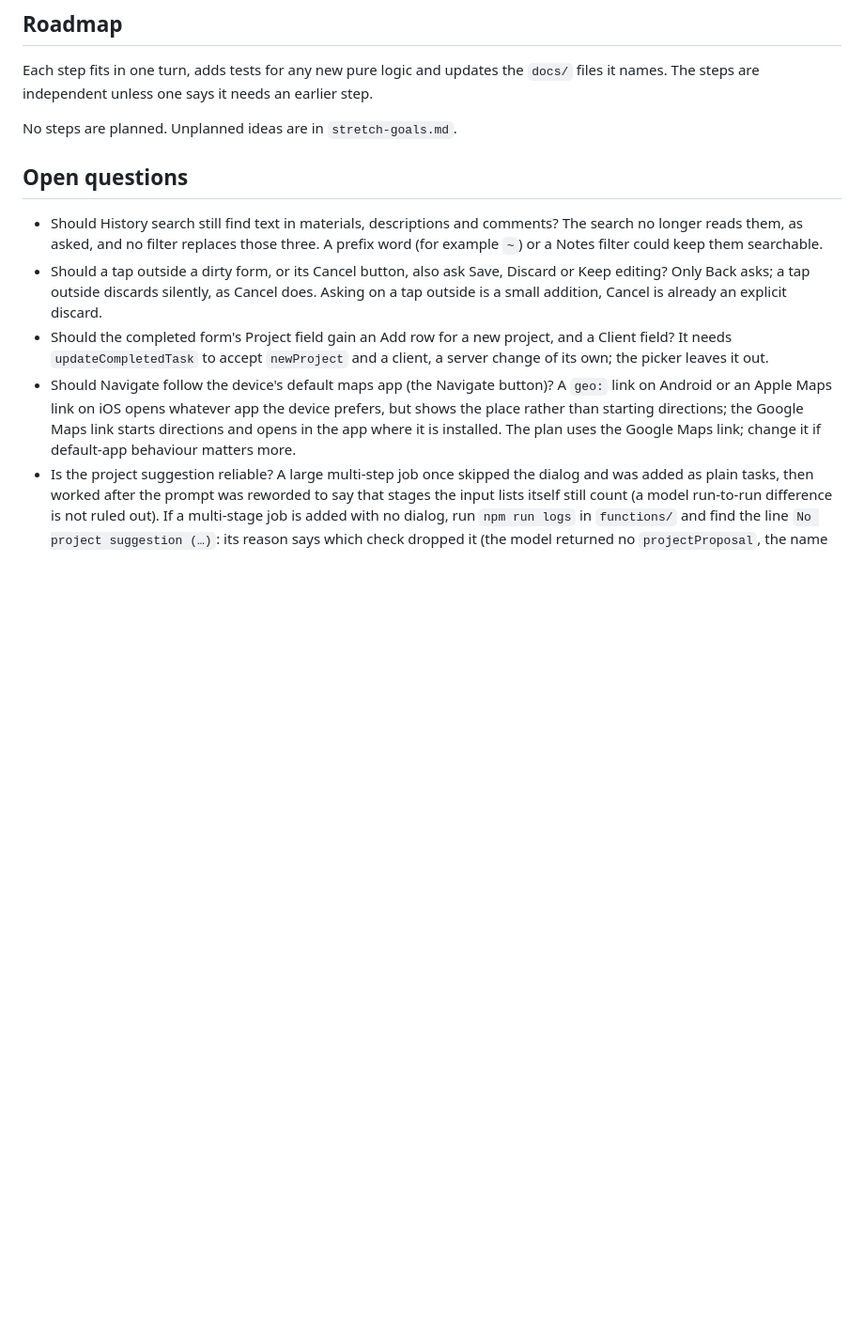
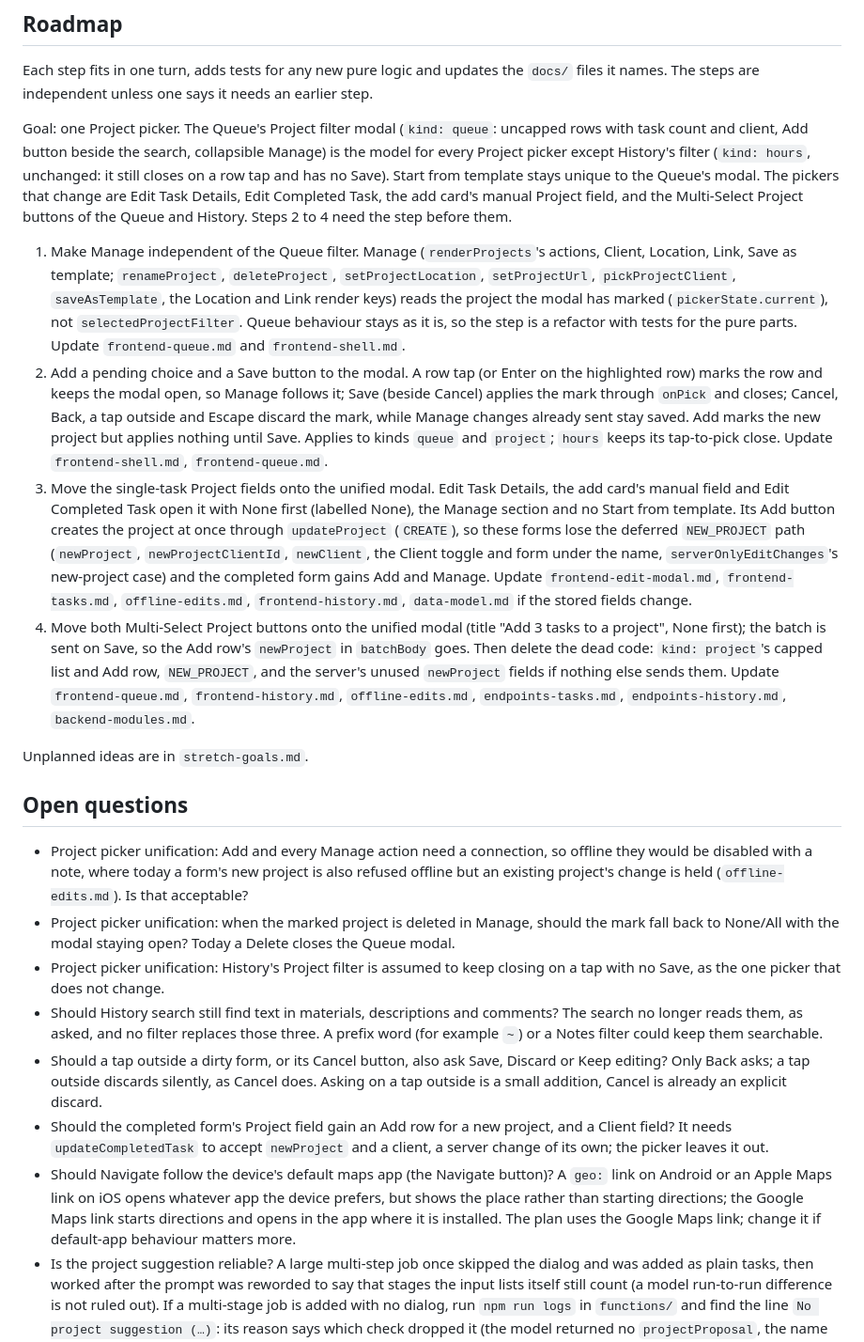
Before and after one commit to cygnuszwaan/TaskHub-Next, a Markdown page: PROJECT.md, the part around the change. Shown at 94% size. Rendered like a GitHub page; blank space fills up the shorter version.

Commit message:
Plan the unified Project picker on the roadmap

```diff
--- a/PROJECT.md
+++ b/PROJECT.md
@@ -59,10 +59,20 @@ A change usually touches several rows: a new endpoint touches an `endpoints-*.md
 
 Each step fits in one turn, adds tests for any new pure logic and updates the `docs/` files it names. The steps are independent unless one says it needs an earlier step.
 
-No steps are planned. Unplanned ideas are in `stretch-goals.md`.
+Goal: one Project picker. The Queue's Project filter modal (`kind: queue`: uncapped rows with task count and client, Add button beside the search, collapsible Manage) is the model for every Project picker except History's filter (`kind: hours`, unchanged: it still closes on a row tap and has no Save). Start from template stays unique to the Queue's modal. The pickers that change are Edit Task Details, Edit Completed Task, the add card's manual Project field, and the Multi-Select Project buttons of the Queue and History. Steps 2 to 4 need the step before them.
+
+1. Make Manage independent of the Queue filter. Manage (`renderProjects`'s actions, Client, Location, Link, Save as template; `renameProject`, `deleteProject`, `setProjectLocation`, `setProjectUrl`, `pickProjectClient`, `saveAsTemplate`, the Location and Link render keys) reads the project the modal has marked (`pickerState.current`), not `selectedProjectFilter`. Queue behaviour stays as it is, so the step is a refactor with tests for the pure parts. Update `frontend-queue.md` and `frontend-shell.md`.
+2. Add a pending choice and a Save button to the modal. A row tap (or Enter on the highlighted row) marks the row and keeps the modal open, so Manage follows it; Save (beside Cancel) applies the mark through `onPick` and closes; Cancel, Back, a tap outside and Escape discard the mark, while Manage changes already sent stay saved. Add marks the new project but applies nothing until Save. Applies to kinds `queue` and `project`; `hours` keeps its tap-to-pick close. Update `frontend-shell.md`, `frontend-queue.md`.
+3. Move the single-task Project fields onto the unified modal. Edit Task Details, the add card's manual field and Edit Completed Task open it with None first (labelled None), the Manage section and no Start from template. Its Add button creates the project at once through `updateProject` (`CREATE`), so these forms lose the deferred `NEW_PROJECT` path (`newProject`, `newProjectClientId`, `newClient`, the Client toggle and form under the name, `serverOnlyEditChanges`'s new-project case) and the completed form gains Add and Manage. Update `frontend-edit-modal.md`, `frontend-tasks.md`, `offline-edits.md`, `frontend-history.md`, `data-model.md` if the stored fields change.
+4. Move both Multi-Select Project buttons onto the unified modal (title "Add 3 tasks to a project", None first); the batch is sent on Save, so the Add row's `newProject` in `batchBody` goes. Then delete the dead code: `kind: project`'s capped list and Add row, `NEW_PROJECT`, and the server's unused `newProject` fields if nothing else sends them. Update `frontend-queue.md`, `frontend-history.md`, `offline-edits.md`, `endpoints-tasks.md`, `endpoints-history.md`, `backend-modules.md`.
+
+Unplanned ideas are in `stretch-goals.md`.
 
 ## Open questions
 
+- Project picker unification: Add and every Manage action need a connection, so offline they would be disabled with a note, where today a form's new project is also refused offline but an existing project's change is held (`offline-edits.md`). Is that acceptable?
+- Project picker unification: when the marked project is deleted in Manage, should the mark fall back to None/All with the modal staying open? Today a Delete closes the Queue modal.
+- Project picker unification: History's Project filter is assumed to keep closing on a tap with no Save, as the one picker that does not change.
 - Should History search still find text in materials, descriptions and comments? The search no longer reads them, as asked, and no filter replaces those three. A prefix word (for example `~`) or a Notes filter could keep them searchable.
 - Should a tap outside a dirty form, or its Cancel button, also ask Save, Discard or Keep editing? Only Back asks; a tap outside discards silently, as Cancel does. Asking on a tap outside is a small addition, Cancel is already an explicit discard.
 - Should the completed form's Project field gain an Add row for a new project, and a Client field? It needs `updateCompletedTask` to accept `newProject` and a client, a server change of its own; the picker leaves it out.
```
